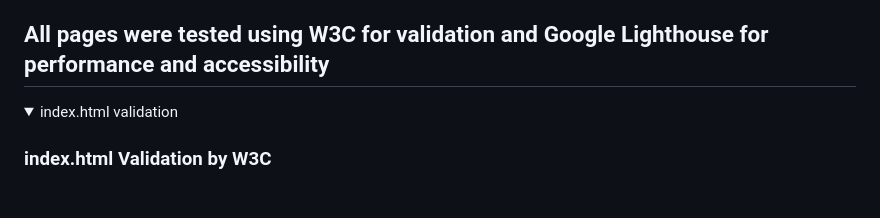
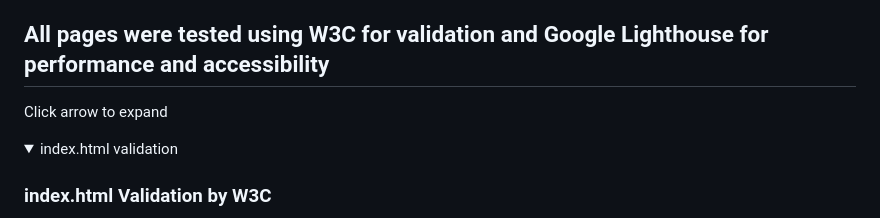
Before and after one commit to TonyD68-code/dive-cebu, a Markdown page: README.md, the part around the change. Drawn GitHub-style; folded sections open; blank space fills up the shorter version.

Commit message:
edited text in testing section of readme

```diff
--- a/README.md
+++ b/README.md
@@ -200,6 +200,8 @@ This page will feature a simple contact form allowing the user to make an enquir
 
 ## All pages were tested using W3C for validation and Google Lighthouse for performance and accessibility
 
+Click arrow to expand
+
 <details>
 
 <summary>index.html validation</summary>
```
